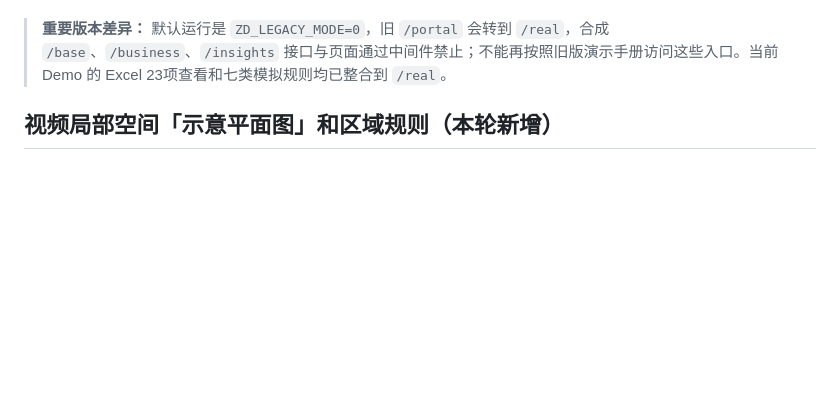
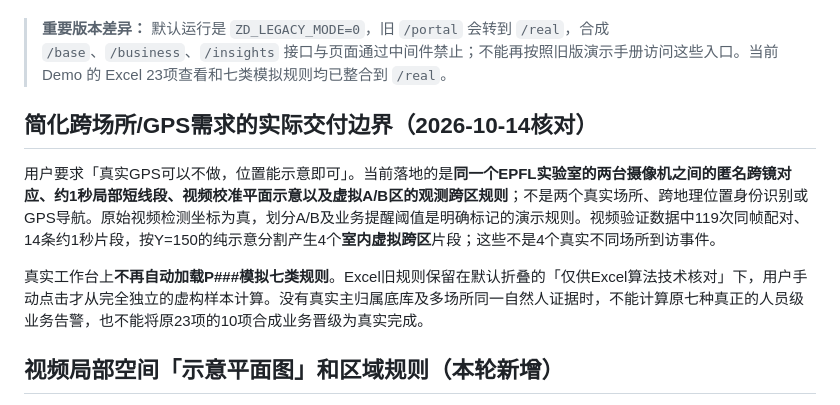
Before and after one commit to yituanxing/test3, a Markdown page: DEMO_FINAL_WALKTHROUGH_20261014.md, the part around the change. Rendered like a GitHub page; blank space fills up the shorter version.

Commit message:
docs(real): distinguish actual same-room 1s cross-camera links and virtual area demos from missing cross-site GPS

```diff
--- a/DEMO_FINAL_WALKTHROUGH_20261014.md
+++ b/DEMO_FINAL_WALKTHROUGH_20261014.md
@@ -16,6 +16,12 @@ bash scripts/start_local_demo.sh
 **第一站 `/real`**，查看「真实双摄像机 · 匿名人员活动」、「录像活动预警」、「Excel #6–12 七类模拟规则」和「原 Excel 23 项 · 严格验收与缺口」四个区域。原23项由 `config/excel_acceptance_v1.json` 驱动；在「严格验收与缺口」可展开23行，清楚区分3项管理已验、10项纯模拟、8项部分、2项缺失。每行跳转是功能演示入口，不代表原 Excel 全部完成。
 
 > **重要版本差异：** 默认运行是 `ZD_LEGACY_MODE=0`，旧 `/portal` 会转到 `/real`，合成 `/base`、`/business`、`/insights` 接口与页面通过中间件禁止；不能再按照旧版演示手册访问这些入口。当前 Demo 的 Excel 23项查看和七类模拟规则均已整合到 `/real`。
+
+## 简化跨场所/GPS需求的实际交付边界（2026-10-14核对）
+
+用户要求「真实GPS可以不做，位置能示意即可」。当前落地的是**同一个EPFL实验室的两台摄像机之间的匿名跨镜对应、约1秒局部短线段、视频校准平面示意以及虚拟A/B区的观测跨区规则**；不是两个真实场所、跨地理位置身份识别或GPS导航。原始视频检测坐标为真，划分A/B及业务提醒阈值是明确标记的演示规则。视频验证数据中119次同帧配对、14条约1秒片段，按Y=150的纯示意分割产生4个**室内虚拟跨区**片段；这些不是4个真实不同场所到访事件。
+
+真实工作台上**不再自动加载P###模拟七类规则**。Excel旧规则保留在默认折叠的「仅供Excel算法技术核对」下，用户手动点击才从完全独立的虚构样本计算。没有真实主归属底库及多场所同一自然人证据时，不能计算原七种真正的人员级业务告警，也不能将原23项的10项合成业务晋级为真实完成。
 
 ## 视频局部空间「示意平面图」和区域规则（本轮新增）
 
```
